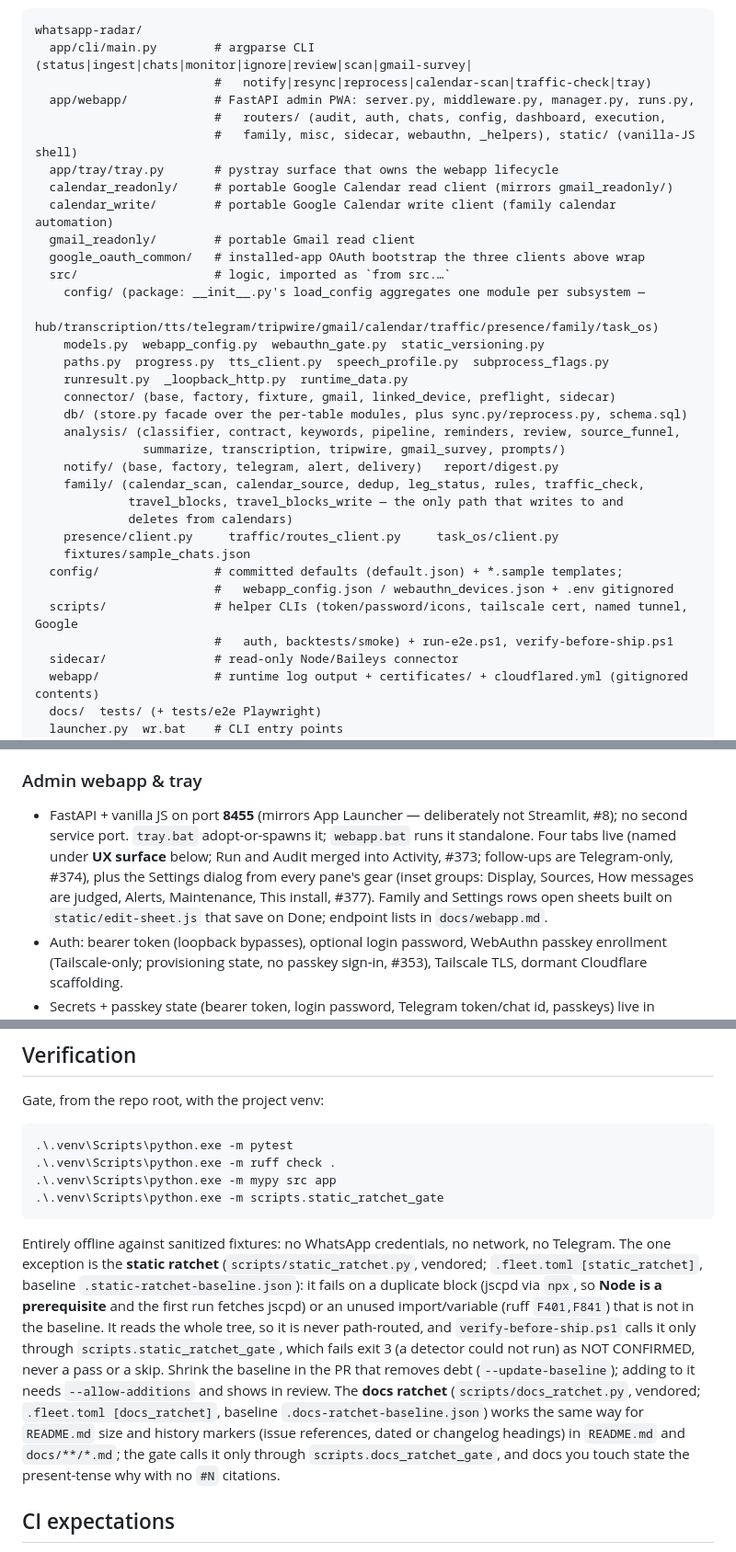
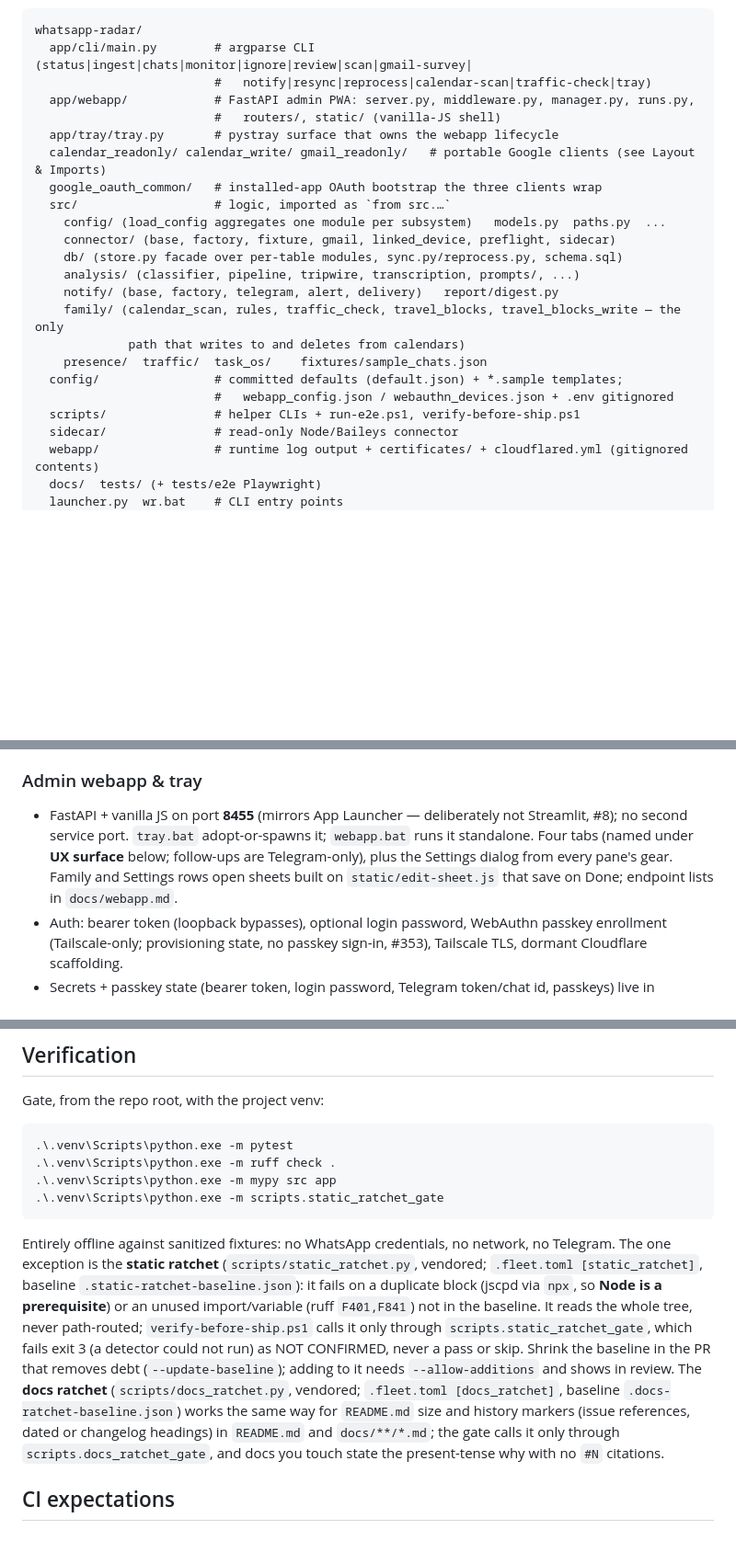
Before and after one commit to ferraroroberto/whatsapp-radar, a Markdown page: CLAUDE.md, 3 parts joined by grey strips. Shown at 92% size. Drawn GitHub-style; blank space fills up the shorter version.

Commit message:
chore: compress context files (context-purge) (#441)
- trim the repo-tree module listings to what is not discoverable from the filesystem
- drop issue-number narrative from the webapp section
- tighten the static-ratchet verification paragraph; all directives preserved

````diff
--- a/CLAUDE.md
+++ b/CLAUDE.md
@@ -13,33 +13,22 @@ whatsapp-radar/
   app/cli/main.py        # argparse CLI (status|ingest|chats|monitor|ignore|review|scan|gmail-survey|
                          #   notify|resync|reprocess|calendar-scan|traffic-check|tray)
   app/webapp/            # FastAPI admin PWA: server.py, middleware.py, manager.py, runs.py,
-                         #   routers/ (audit, auth, chats, config, dashboard, execution,
-                         #   family, misc, sidecar, webauthn, _helpers), static/ (vanilla-JS shell)
+                         #   routers/, static/ (vanilla-JS shell)
   app/tray/tray.py       # pystray surface that owns the webapp lifecycle
-  calendar_readonly/     # portable Google Calendar read client (mirrors gmail_readonly/)
-  calendar_write/        # portable Google Calendar write client (family calendar automation)
-  gmail_readonly/        # portable Gmail read client
-  google_oauth_common/   # installed-app OAuth bootstrap the three clients above wrap
+  calendar_readonly/ calendar_write/ gmail_readonly/   # portable Google clients (see Layout & Imports)
+  google_oauth_common/   # installed-app OAuth bootstrap the three clients wrap
   src/                   # logic, imported as `from src.…`
-    config/ (package: __init__.py's load_config aggregates one module per subsystem —
-             hub/transcription/tts/telegram/tripwire/gmail/calendar/traffic/presence/family/task_os)
-    models.py  webapp_config.py  webauthn_gate.py  static_versioning.py
-    paths.py  progress.py  tts_client.py  speech_profile.py  subprocess_flags.py
-    runresult.py  _loopback_http.py  runtime_data.py
+    config/ (load_config aggregates one module per subsystem)   models.py  paths.py  ...
     connector/ (base, factory, fixture, gmail, linked_device, preflight, sidecar)
-    db/ (store.py facade over the per-table modules, plus sync.py/reprocess.py, schema.sql)
-    analysis/ (classifier, contract, keywords, pipeline, reminders, review, source_funnel,
-               summarize, transcription, tripwire, gmail_survey, prompts/)
+    db/ (store.py facade over per-table modules, sync.py/reprocess.py, schema.sql)
+    analysis/ (classifier, pipeline, tripwire, transcription, prompts/, ...)
     notify/ (base, factory, telegram, alert, delivery)   report/digest.py
-    family/ (calendar_scan, calendar_source, dedup, leg_status, rules, traffic_check,
-             travel_blocks, travel_blocks_write — the only path that writes to and
-             deletes from calendars)
-    presence/client.py     traffic/routes_client.py     task_os/client.py
-    fixtures/sample_chats.json
+    family/ (calendar_scan, rules, traffic_check, travel_blocks, travel_blocks_write — the only
+             path that writes to and deletes from calendars)
+    presence/  traffic/  task_os/    fixtures/sample_chats.json
   config/                # committed defaults (default.json) + *.sample templates;
                          #   webapp_config.json / webauthn_devices.json + .env gitignored
-  scripts/               # helper CLIs (token/password/icons, tailscale cert, named tunnel, Google
-                         #   auth, backtests/smoke) + run-e2e.ps1, verify-before-ship.ps1
+  scripts/               # helper CLIs + run-e2e.ps1, verify-before-ship.ps1
   sidecar/               # read-only Node/Baileys connector
   webapp/                # runtime log output + certificates/ + cloudflared.yml (gitignored contents)
   docs/  tests/ (+ tests/e2e Playwright)
@@ -57,7 +46,7 @@ CLI entry points: `python launcher.py <command>`, `python -m app.cli.main <comma
 
 ### Admin webapp & tray
 
-- FastAPI + vanilla JS on port **8455** (mirrors App Launcher — deliberately not Streamlit, #8); no second service port. `tray.bat` adopt-or-spawns it; `webapp.bat` runs it standalone. Four tabs live (named under **UX surface** below; Run and Audit merged into Activity, #373; follow-ups are Telegram-only, #374), plus the Settings dialog from every pane's gear (inset groups: Display, Sources, How messages are judged, Alerts, Maintenance, This install, #377). Family and Settings rows open sheets built on `static/edit-sheet.js` that save on Done; endpoint lists in `docs/webapp.md`.
+- FastAPI + vanilla JS on port **8455** (mirrors App Launcher — deliberately not Streamlit, #8); no second service port. `tray.bat` adopt-or-spawns it; `webapp.bat` runs it standalone. Four tabs (named under **UX surface** below; follow-ups are Telegram-only), plus the Settings dialog from every pane's gear. Family and Settings rows open sheets built on `static/edit-sheet.js` that save on Done; endpoint lists in `docs/webapp.md`.
 - Auth: bearer token (loopback bypasses), optional login password, WebAuthn passkey enrollment (Tailscale-only; provisioning state, no passkey sign-in, #353), Tailscale TLS, dormant Cloudflare scaffolding.
 - Secrets + passkey state (bearer token, login password, Telegram token/chat id, passkeys) live in gitignored `config/webapp_config.json`, which `WR_TELEGRAM_*` env / `config/local.json` still override; non-secret `enabled`/`host`/`port` live in `config/default.json` under `webapp`.
 - **Safe restart (never blanket-kill python):** tray and `tray.bat --restart` reclaim **only** the `:8455` PID scoped to this repo's `.venv` — never a blanket `pythonw`/`python` kill (would take down sister apps). By hand: find the owner with `Get-NetTCPConnection -LocalPort 8455`, stop that PID, relaunch via `tray.bat`.
@@ -120,7 +109,7 @@ Gate, from the repo root, with the project venv:
 .\.venv\Scripts\python.exe -m scripts.static_ratchet_gate
 ```
 
-Entirely offline against sanitized fixtures: no WhatsApp credentials, no network, no Telegram. The one exception is the **static ratchet** (`scripts/static_ratchet.py`, vendored; `.fleet.toml [static_ratchet]`, baseline `.static-ratchet-baseline.json`): it fails on a duplicate block (jscpd via `npx`, so **Node is a prerequisite** and the first run fetches jscpd) or an unused import/variable (ruff `F401,F841`) that is not in the baseline. It reads the whole tree, so it is never path-routed, and `verify-before-ship.ps1` calls it only through `scripts.static_ratchet_gate`, which fails exit 3 (a detector could not run) as NOT CONFIRMED, never a pass or a skip. Shrink the baseline in the PR that removes debt (`--update-baseline`); adding to it needs `--allow-additions` and shows in review. The **docs ratchet** (`scripts/docs_ratchet.py`, vendored; `.fleet.toml [docs_ratchet]`, baseline `.docs-ratchet-baseline.json`) works the same way for `README.md` size and history markers (issue references, dated or changelog headings) in `README.md` and `docs/**/*.md`; the gate calls it only through `scripts.docs_ratchet_gate`, and docs you touch state the present-tense why with no `#N` citations.
+Entirely offline against sanitized fixtures: no WhatsApp credentials, no network, no Telegram. The one exception is the **static ratchet** (`scripts/static_ratchet.py`, vendored; `.fleet.toml [static_ratchet]`, baseline `.static-ratchet-baseline.json`): it fails on a duplicate block (jscpd via `npx`, so **Node is a prerequisite**) or an unused import/variable (ruff `F401,F841`) not in the baseline. It reads the whole tree, never path-routed; `verify-before-ship.ps1` calls it only through `scripts.static_ratchet_gate`, which fails exit 3 (a detector could not run) as NOT CONFIRMED, never a pass or skip. Shrink the baseline in the PR that removes debt (`--update-baseline`); adding to it needs `--allow-additions` and shows in review. The **docs ratchet** (`scripts/docs_ratchet.py`, vendored; `.fleet.toml [docs_ratchet]`, baseline `.docs-ratchet-baseline.json`) works the same way for `README.md` size and history markers (issue references, dated or changelog headings) in `README.md` and `docs/**/*.md`; the gate calls it only through `scripts.docs_ratchet_gate`, and docs you touch state the present-tense why with no `#N` citations.
 
 ## CI expectations
 
````
